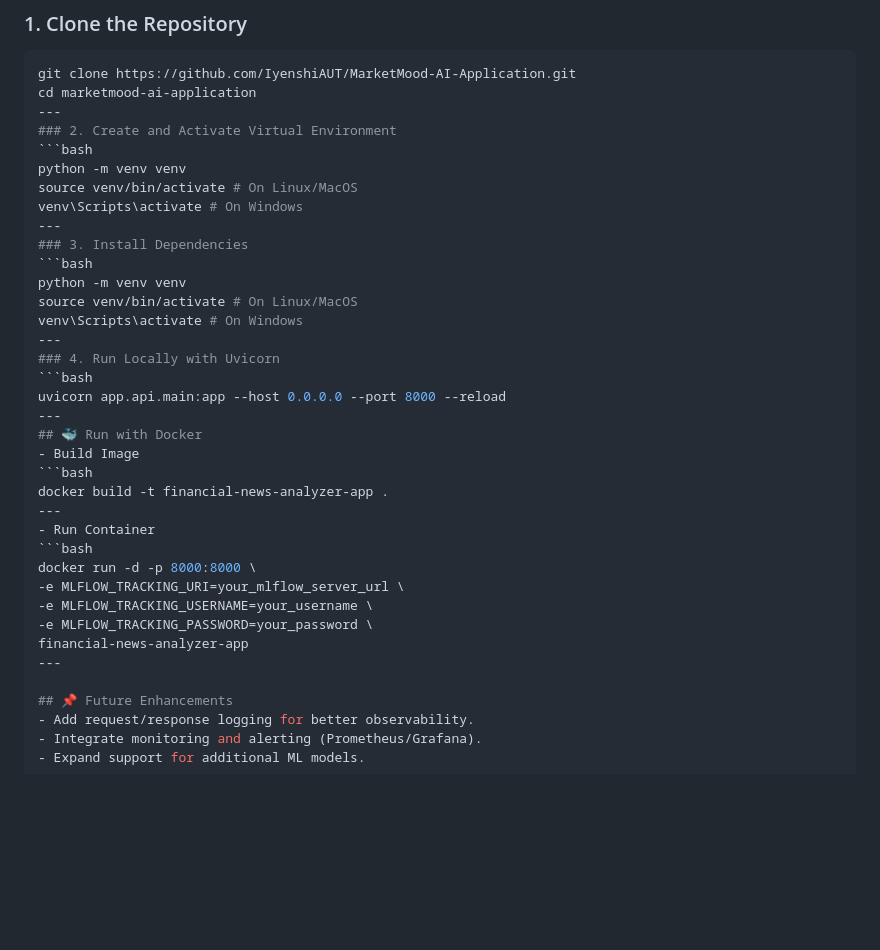
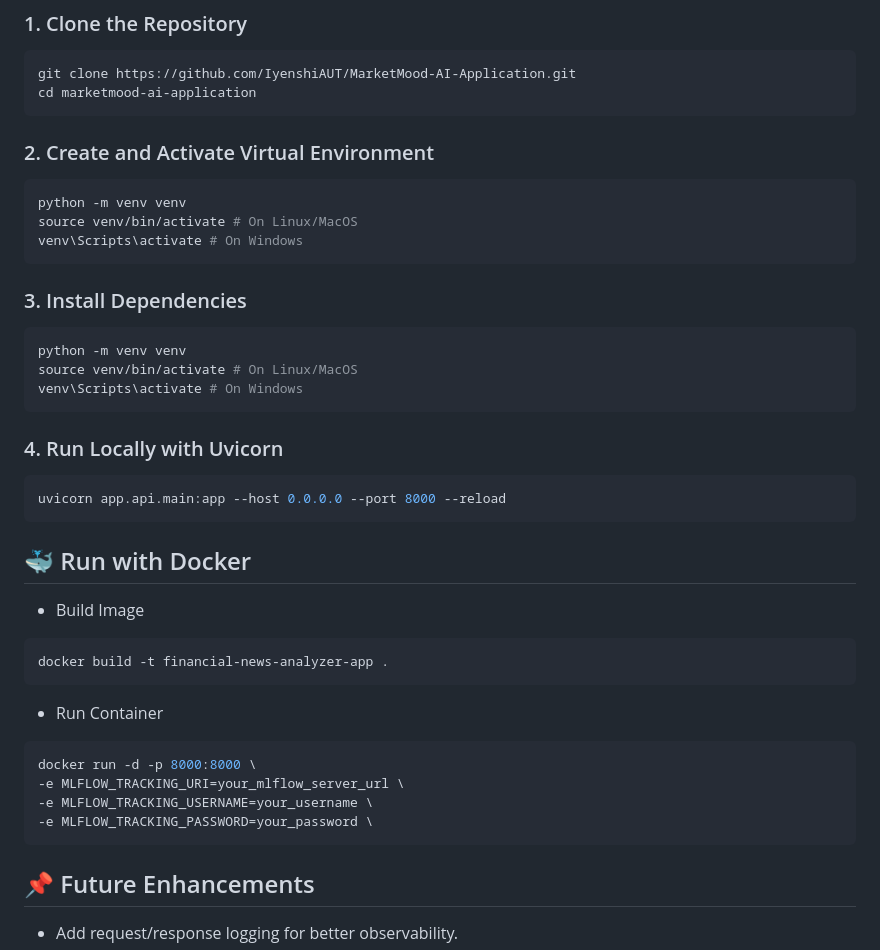
Before and after one commit to IyenshiAUT/MarketMood-AI-Application, a Markdown page: readme.md, the part around the change. Rendered like a GitHub page; blank space fills up the shorter version.

Commit message:
improved readme

````diff
--- a/readme.md
+++ b/readme.md
@@ -56,36 +56,35 @@ The `.github/workflows/build_and_deploy.yml` pipeline automates the deployment p
 ```bash
 git clone https://github.com/IyenshiAUT/MarketMood-AI-Application.git
 cd marketmood-ai-application
----
+```
 ### 2. Create and Activate Virtual Environment
 ```bash
 python -m venv venv
 source venv/bin/activate # On Linux/MacOS
 venv\Scripts\activate # On Windows
----
+```
 ### 3. Install Dependencies
 ```bash
 python -m venv venv
 source venv/bin/activate # On Linux/MacOS
 venv\Scripts\activate # On Windows
----
+```
 ### 4. Run Locally with Uvicorn
 ```bash
 uvicorn app.api.main:app --host 0.0.0.0 --port 8000 --reload
----
+```
 ## 🐳 Run with Docker
 - Build Image
 ```bash
 docker build -t financial-news-analyzer-app .
----
+```
 - Run Container
 ```bash
 docker run -d -p 8000:8000 \
 -e MLFLOW_TRACKING_URI=your_mlflow_server_url \
 -e MLFLOW_TRACKING_USERNAME=your_username \
 -e MLFLOW_TRACKING_PASSWORD=your_password \
-financial-news-analyzer-app
----
+```
 
 ## 📌 Future Enhancements
 - Add request/response logging for better observability.
````
